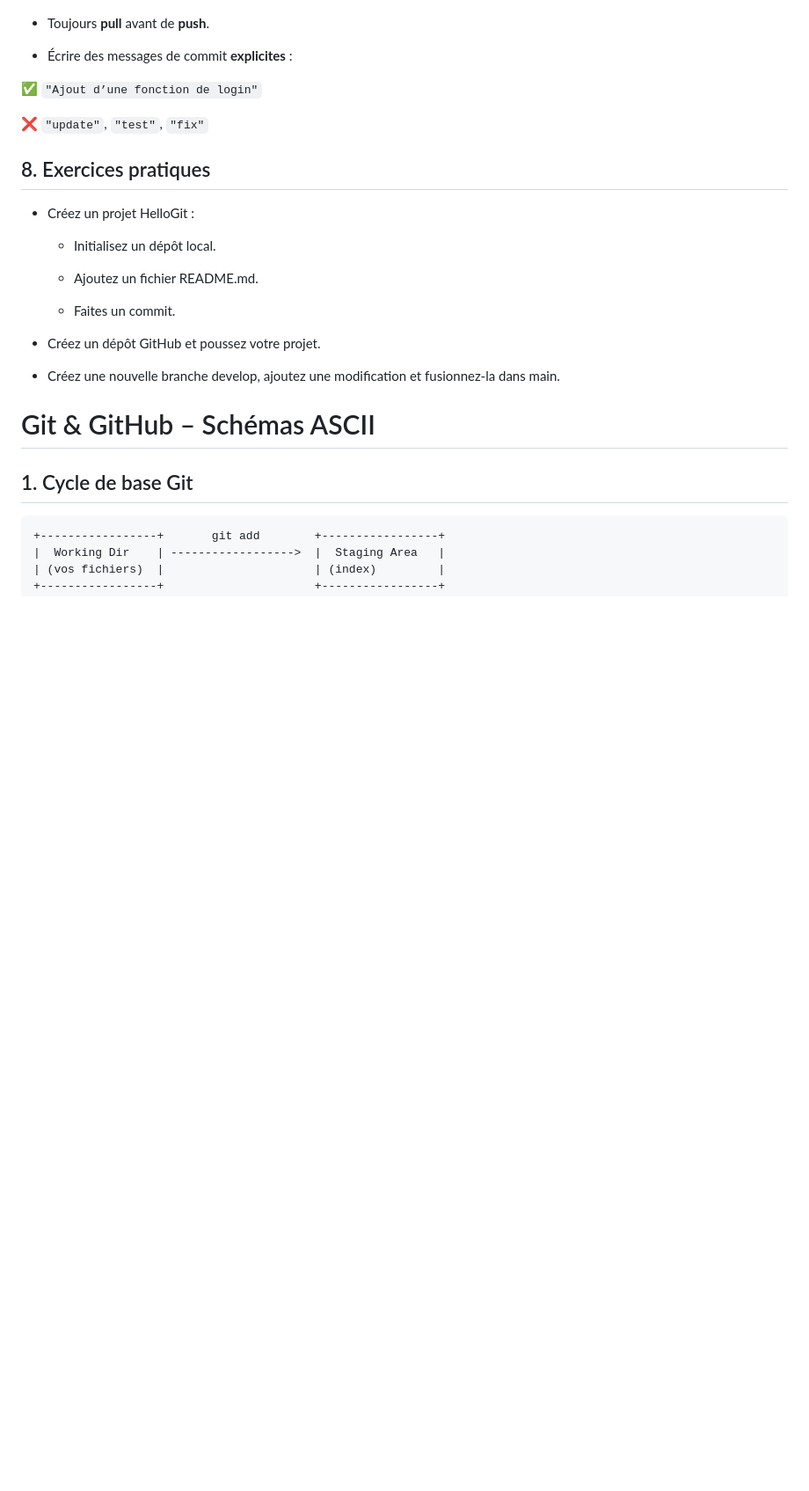
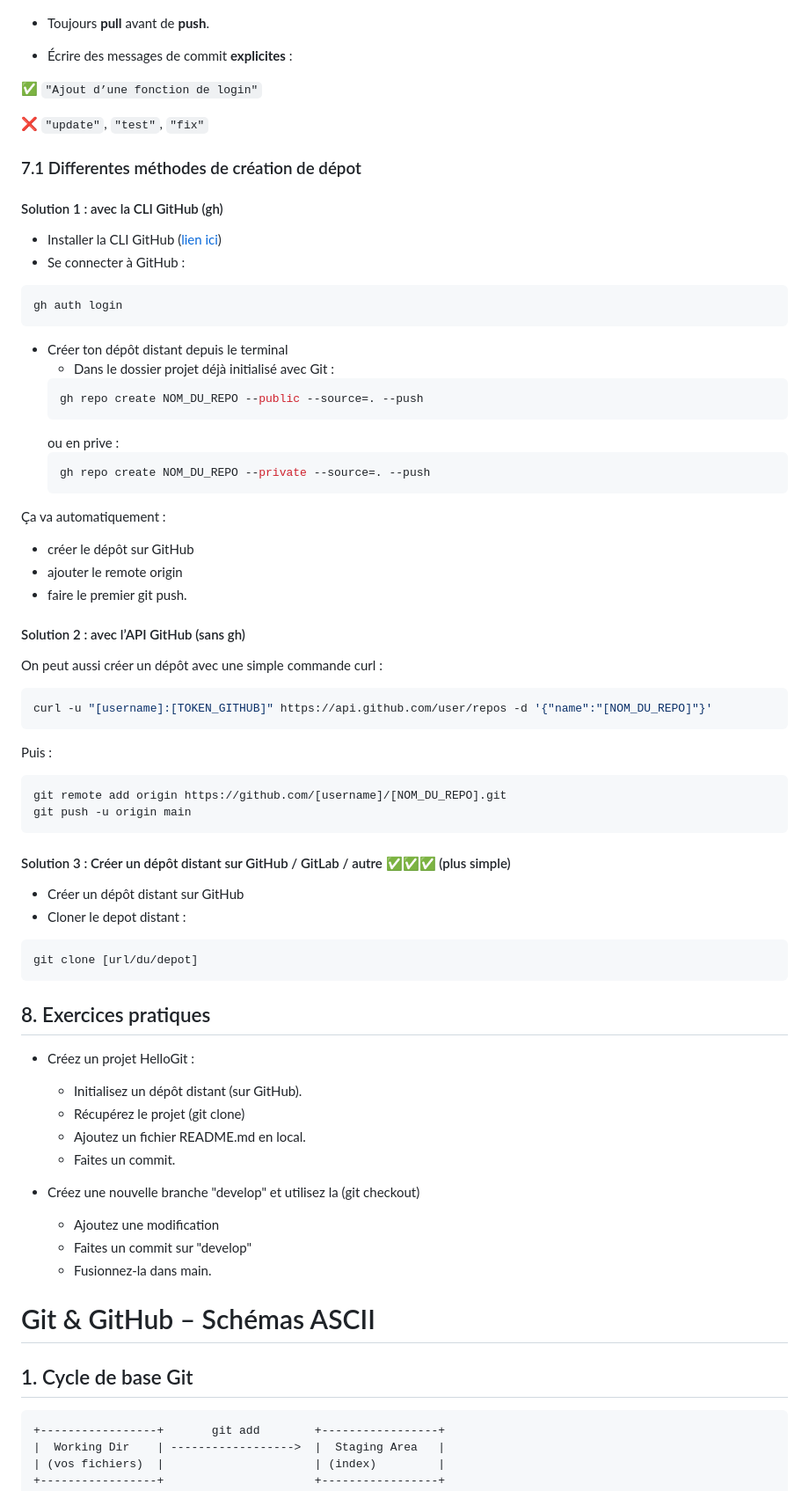
Before and after one commit to SagWel/Cours, a Markdown page: CCP1/module_1/02_terminal_git_bash.md, the part around one of its changes. Shown at 88% size. Drawn GitHub-style; blank space fills up the shorter version.

Commit message:
Modification cours 02

````diff
--- a/CCP1/module_1/02_terminal_git_bash.md
+++ b/CCP1/module_1/02_terminal_git_bash.md
@@ -140,19 +138,61 @@ git branch -d ma-branche
 
 ❌ `"update"`, `"test"`, `"fix"`
 
+### 7.1 Differentes méthodes de création de dépot
+#### Solution 1 : avec la CLI GitHub (gh)
+
+- Installer la CLI GitHub ([lien ici](https://cli.github.com/))
+- Se connecter à GitHub :
+```bash
+gh auth login
+```
+- Créer ton dépôt distant depuis le terminal
+	- Dans le dossier projet déjà initialisé avec Git :
+	```bash
+	gh repo create NOM_DU_REPO --public --source=. --push
+	```
+	ou en prive :
+	```bash
+	gh repo create NOM_DU_REPO --private --source=. --push
+	```
+Ça va automatiquement :
+- créer le dépôt sur GitHub
+- ajouter le remote origin
+- faire le premier git push.
+
+#### Solution 2 : avec l’API GitHub (sans gh)
+
+On peut aussi créer un dépôt avec une simple commande curl :
+```bash
+curl -u "[username]:[TOKEN_GITHUB]" https://api.github.com/user/repos -d '{"name":"[NOM_DU_REPO]"}'
+```
+Puis :
+```bash
+git remote add origin https://github.com/[username]/[NOM_DU_REPO].git
+git push -u origin main
+```
+
+#### Solution 3 : Créer un dépôt distant sur GitHub / GitLab / autre ✅✅✅ (plus simple)
+
+- Créer un dépôt distant sur GitHub
+- Cloner le depot distant :
+```bash
+git clone [url/du/depot]
+```
+
 ## 8. Exercices pratiques
 
 - Créez un projet HelloGit :
 
-    - Initialisez un dépôt local.
-
-    - Ajoutez un fichier README.md.
-
+    - Initialisez un dépôt distant (sur GitHub).
+    - Récupérez le projet (git clone)
+    - Ajoutez un fichier README.md en local.
     - Faites un commit.
 
-- Créez un dépôt GitHub et poussez votre projet.
-
-- Créez une nouvelle branche develop, ajoutez une modification et fusionnez-la dans main.
+- Créez une nouvelle branche "develop" et utilisez la (git checkout)
+	- Ajoutez une modification
+	- Faites un commit sur "develop"
+	- Fusionnez-la dans main.
 
 
 # Git & GitHub – Schémas ASCII
````
Also changed, not shown: other parts of CCP1/module_1/02_terminal_git_bash.md (+0 -2 lines).
